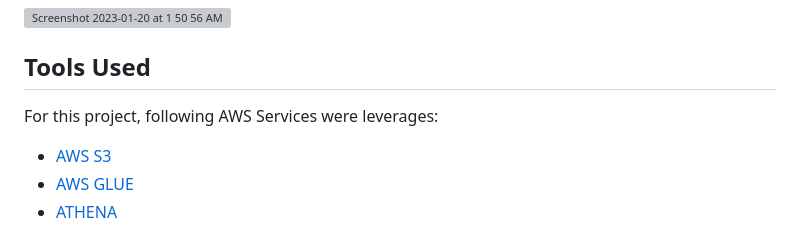
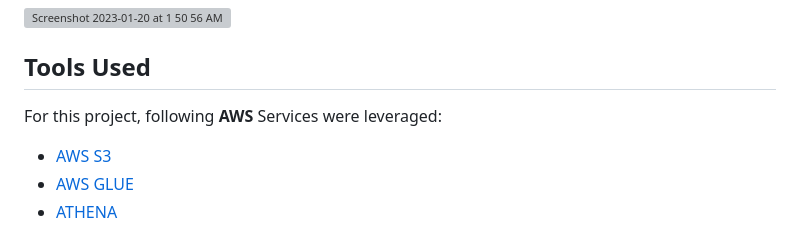
Before and after one commit to iqrabismii/Big-Data-Projects-, a Markdown page: Analyzing-Customer-Shopping-Behavior-from-a-large-Multicategory-Online-Store-/README.MD, the part around the change. GitHub-like rendering; grey boxes are pictures that could not be loaded.

```diff
--- a/Analyzing-Customer-Shopping-Behavior-from-a-large-Multicategory-Online-Store-/README.MD
+++ b/Analyzing-Customer-Shopping-Behavior-from-a-large-Multicategory-Online-Store-/README.MD
@@ -72,7 +72,7 @@ Lastly, a __static website__ was published by loading an embed for dashboard in
 
 ## Tools Used
 
-For this project, following AWS Services were leverages:
+For this project, following __AWS__ Services were leveraged:
 * [AWS S3](https://aws.amazon.com/s3/)
 * [AWS GLUE](https://aws.amazon.com/glue/)
 * [ATHENA](https://aws.amazon.com/athena/)
```
